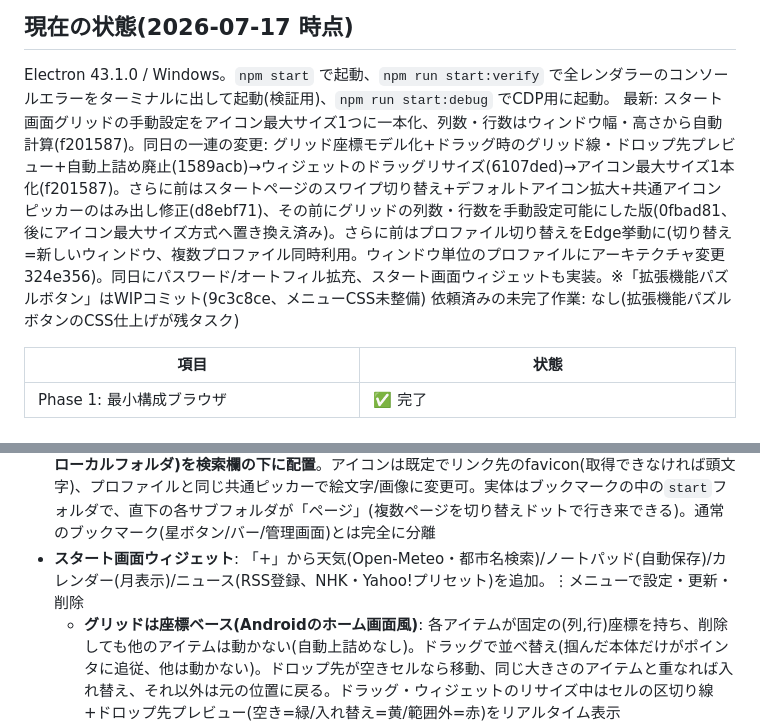
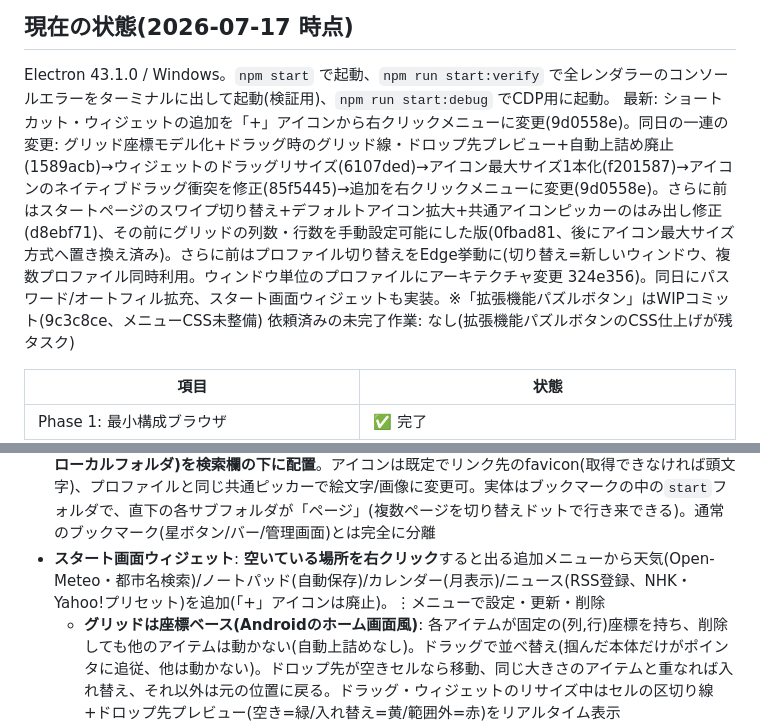
Before and after one commit to eugene-rb/Roopie, a Markdown page: log.md, 2 parts joined by grey strips. Drawn GitHub-style.

```diff
--- a/log.md
+++ b/log.md
@@ -2,7 +2,7 @@
 ## 現在の状態(2026-07-17 時点)
 
 Electron 43.1.0 / Windows。`npm start` で起動、`npm run start:verify` で全レンダラーのコンソールエラーをターミナルに出して起動(検証用)、`npm run start:debug` でCDP用に起動。
-最新: スタート画面グリッドの手動設定をアイコン最大サイズ1つに一本化、列数・行数はウィンドウ幅・高さから自動計算(f201587)。同日の一連の変更: グリッド座標モデル化+ドラッグ時のグリッド線・ドロップ先プレビュー+自動上詰め廃止(1589acb)→ウィジェットのドラッグリサイズ(6107ded)→アイコン最大サイズ1本化(f201587)。さらに前はスタートページのスワイプ切り替え+デフォルトアイコン拡大+共通アイコンピッカーのはみ出し修正(d8ebf71)、その前にグリッドの列数・行数を手動設定可能にした版(0fbad81、後にアイコン最大サイズ方式へ置き換え済み)。さらに前はプロファイル切り替えをEdge挙動に(切り替え=新しいウィンドウ、複数プロファイル同時利用。ウィンドウ単位のプロファイルにアーキテクチャ変更 324e356)。同日にパスワード/オートフィル拡充、スタート画面ウィジェットも実装。※「拡張機能パズルボタン」はWIPコミット(9c3c8ce、メニューCSS未整備)
+最新: ショートカット・ウィジェットの追加を「+」アイコンから右クリックメニューに変更(9d0558e)。同日の一連の変更: グリッド座標モデル化+ドラッグ時のグリッド線・ドロップ先プレビュー+自動上詰め廃止(1589acb)→ウィジェットのドラッグリサイズ(6107ded)→アイコン最大サイズ1本化(f201587)→アイコンのネイティブドラッグ衝突を修正(85f5445)→追加を右クリックメニューに変更(9d0558e)。さらに前はスタートページのスワイプ切り替え+デフォルトアイコン拡大+共通アイコンピッカーのはみ出し修正(d8ebf71)、その前にグリッドの列数・行数を手動設定可能にした版(0fbad81、後にアイコン最大サイズ方式へ置き換え済み)。さらに前はプロファイル切り替えをEdge挙動に(切り替え=新しいウィンドウ、複数プロファイル同時利用。ウィンドウ単位のプロファイルにアーキテクチャ変更 324e356)。同日にパスワード/オートフィル拡充、スタート画面ウィジェットも実装。※「拡張機能パズルボタン」はWIPコミット(9c3c8ce、メニューCSS未整備)
 依頼済みの未完了作業: なし(拡張機能パズルボタンのCSS仕上げが残タスク)
 
 | 項目 | 状態 |
@@ -47,7 +47,7 @@ Electron 43.1.0 / Windows。`npm start` で起動、`npm run start:verify` で
 - **メディアプレイヤー**: 動画/音声を再生すると四隅常駐のフローティングミニプレイヤーが自動出現(ドラッグで移動→離した位置に近い角へスナップ)。再生/一時停止・シーク・PinP(動画のみ)に対応。「サイドパネルに格納」でフローティングをやめ、サイドパネルの「再生中」セクションのみで操作する形に切り替え可能
 - **テーマ**(設定画面): アクセントカラー(プリセット+カラーピッカー)、新しいタブの背景(自動/固定/**画像アップロード**)、カスタムCSS(UIと内部ページに適用)。プロファイル単位+共有トグル対応
 - **スタートページ**: Bonjourr風。時間帯で変わるグラデーション背景(夜明け5-8時/昼8-16時/夕暮れ16-19時/夜/画像)、大きな時計+日付+挨拶、すりガラスの検索欄。**独自ショートカット(ページ or ローカルフォルダ)を検索欄の下に配置**。アイコンは既定でリンク先のfavicon(取得できなければ頭文字)、プロファイルと同じ共通ピッカーで絵文字/画像に変更可。実体はブックマークの中の`start`フォルダで、直下の各サブフォルダが「ページ」(複数ページを切り替えドットで行き来できる)。通常のブックマーク(星ボタン/バー/管理画面)とは完全に分離
-- **スタート画面ウィジェット**: 「+」から天気(Open-Meteo・都市名検索)/ノートパッド(自動保存)/カレンダー(月表示)/ニュース(RSS登録、NHK・Yahoo!プリセット)を追加。⋮メニューで設定・更新・削除
+- **スタート画面ウィジェット**: **空いている場所を右クリック**すると出る追加メニューから天気(Open-Meteo・都市名検索)/ノートパッド(自動保存)/カレンダー(月表示)/ニュース(RSS登録、NHK・Yahoo!プリセット)を追加(「+」アイコンは廃止)。⋮メニューで設定・更新・削除
   - **グリッドは座標ベース(Androidのホーム画面風)**: 各アイテムが固定の(列,行)座標を持ち、削除しても他のアイテムは動かない(自動上詰めなし)。ドラッグで並べ替え(掴んだ本体だけがポインタに追従、他は動かない)。ドロップ先が空きセルなら移動、同じ大きさのアイテムと重なれば入れ替え、それ以外は元の位置に戻る。ドラッグ・ウィジェットのリサイズ中はセルの区切り線+ドロップ先プレビュー(空き=緑/入れ替え=黄/範囲外=赤)をリアルタイム表示
   - **ウィジェットは右下のハンドルをドラッグしてサイズ変更可**(2〜4セル四方、他のアイテムと重ならない範囲で伸縮)
   - **アイコンサイズは設定画面「スタート画面」で最大サイズ(48〜160px、既定96px)のみ手動設定**。列数・行数はウィンドウの大きさから自動計算し、ウィンドウをリサイズしてもアイコン自体の大きさは変わらない(グリッド全体の目安の横幅=ウィンドウ横幅の約40%に収まる列数を計算。縦は収まる行数を計算し、収まらない場合は行数を減らす→時計位置の上方向オフセットを緩める、の順で安全弁が効き時計が画面外に出ない)
```
Also changed, not shown: log-archive.md (+7 -0 lines).
